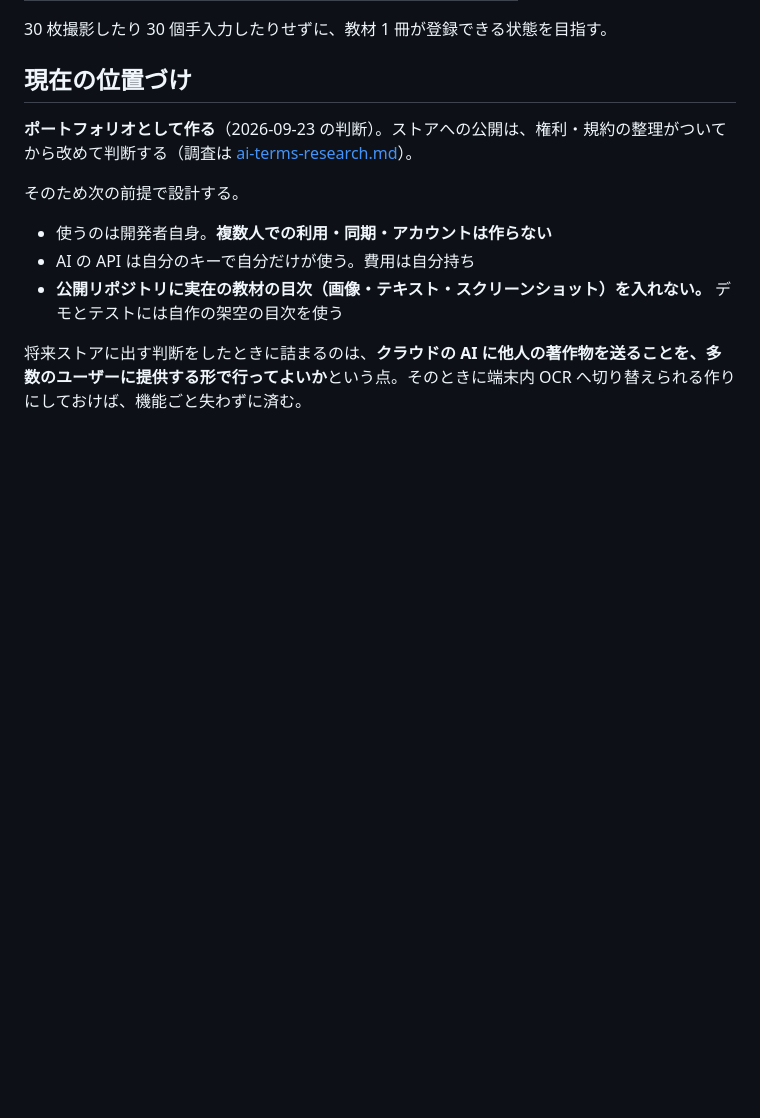
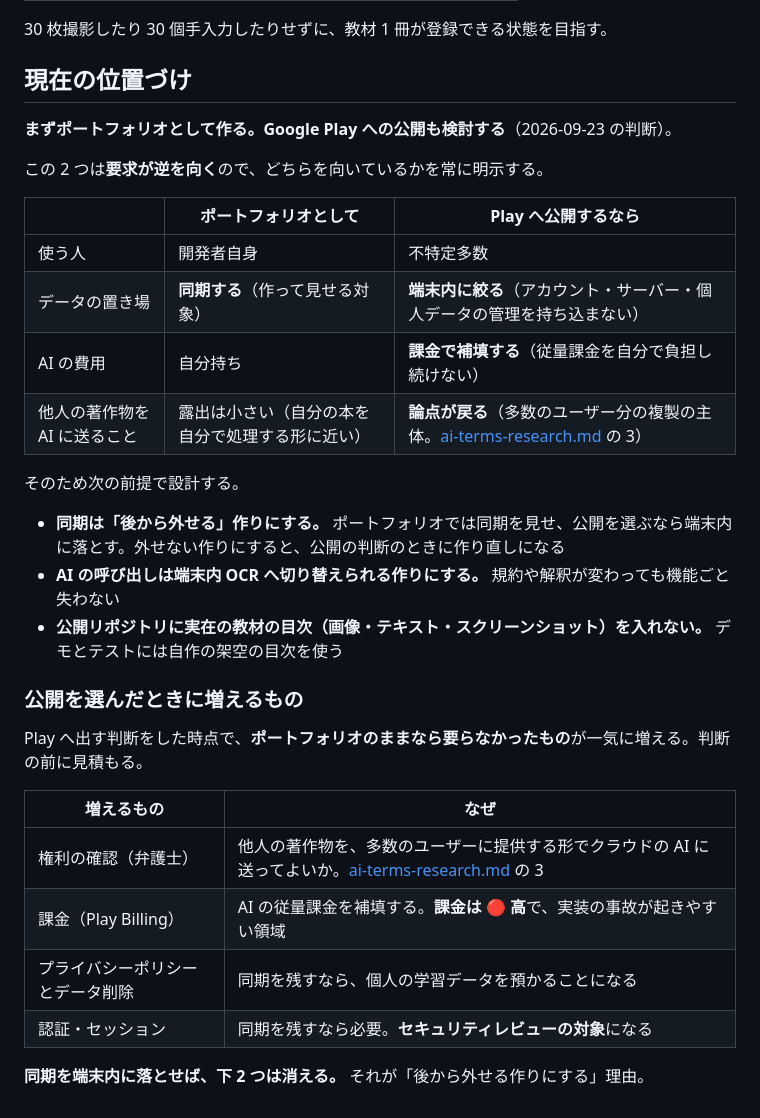
Before and after one commit to Showgo1130/Revia, a Markdown page: docs/concept.md, the part around the change. Drawn GitHub-style; blank space fills up the shorter version.

Commit message:
docs: Play 公開の検討と同期の方針を反映する（#5）
ポートフォリオと Play 公開で要求が逆を向くので、どちらを向いているかを
表で明示する。同期はポートフォリオで見せる対象として作るが、公開を選ぶ
なら端末内に落とす。そのため後から外せる作りにする。

公開を選んだ時点で増えるもの（弁護士への確認・課金・プライバシー
ポリシー・認証）を表にした。判断の前に見積もるため。

弁護士に聞く一点は、ポートフォリオに留めるなら急がないが、公開の判断の
前には必須と明記した。

Co-Authored-By: Claude Opus 5 (1M context) <noreply@anthropic.com>

```diff
--- a/docs/concept.md
+++ b/docs/concept.md
@@ -76,12 +76,32 @@ Revia は**目次を撮影して教材の構造を作り、紙の教材はその
 
 ## 現在の位置づけ
 
-**ポートフォリオとして作る**（2026-09-23 の判断）。ストアへの公開は、権利・規約の整理がついてから改めて判断する（調査は [ai-terms-research.md](ai-terms-research.md)）。
+**まずポートフォリオとして作る。Google Play への公開も検討する**（2026-09-23 の判断）。
+
+この 2 つは**要求が逆を向く**ので、どちらを向いているかを常に明示する。
+
+| | ポートフォリオとして | Play へ公開するなら |
+|---|---|---|
+| 使う人 | 開発者自身 | 不特定多数 |
+| データの置き場 | **同期する**（作って見せる対象） | **端末内に絞る**（アカウント・サーバー・個人データの管理を持ち込まない） |
+| AI の費用 | 自分持ち | **課金で補填する**（従量課金を自分で負担し続けない） |
+| 他人の著作物を AI に送ること | 露出は小さい（自分の本を自分で処理する形に近い） | **論点が戻る**（多数のユーザー分の複製の主体。[ai-terms-research.md](ai-terms-research.md) の 3） |
 
 そのため次の前提で設計する。
 
-- 使うのは開発者自身。**複数人での利用・同期・アカウントは作らない**
-- AI の API は自分のキーで自分だけが使う。費用は自分持ち
+- **同期は「後から外せる」作りにする。** ポートフォリオでは同期を見せ、公開を選ぶなら端末内に落とす。外せない作りにすると、公開の判断のときに作り直しになる
+- **AI の呼び出しは端末内 OCR へ切り替えられる作りにする。** 規約や解釈が変わっても機能ごと失わない
 - **公開リポジトリに実在の教材の目次（画像・テキスト・スクリーンショット）を入れない。** デモとテストには自作の架空の目次を使う
 
-将来ストアに出す判断をしたときに詰まるのは、**クラウドの AI に他人の著作物を送ることを、多数のユーザーに提供する形で行ってよいか**という点。そのときに端末内 OCR へ切り替えられる作りにしておけば、機能ごと失わずに済む。
+### 公開を選んだときに増えるもの
+
+Play へ出す判断をした時点で、**ポートフォリオのままなら要らなかったもの**が一気に増える。判断の前に見積もる。
+
+| 増えるもの | なぜ |
+|---|---|
+| 権利の確認（弁護士） | 他人の著作物を、多数のユーザーに提供する形でクラウドの AI に送ってよいか。[ai-terms-research.md](ai-terms-research.md) の 3 |
+| 課金（Play Billing） | AI の従量課金を補填する。**課金は 🔴 高**で、実装の事故が起きやすい領域 |
+| プライバシーポリシーとデータ削除 | 同期を残すなら、個人の学習データを預かることになる |
+| 認証・セッション | 同期を残すなら必要。**セキュリティレビューの対象**になる |
+
+**同期を端末内に落とせば、下 2 つは消える。** それが「後から外せる作りにする」理由。
```
Also changed, not shown: docs/ai-terms-research.md (+6 -2 lines), docs/requirements.md (+2 -1 lines).
